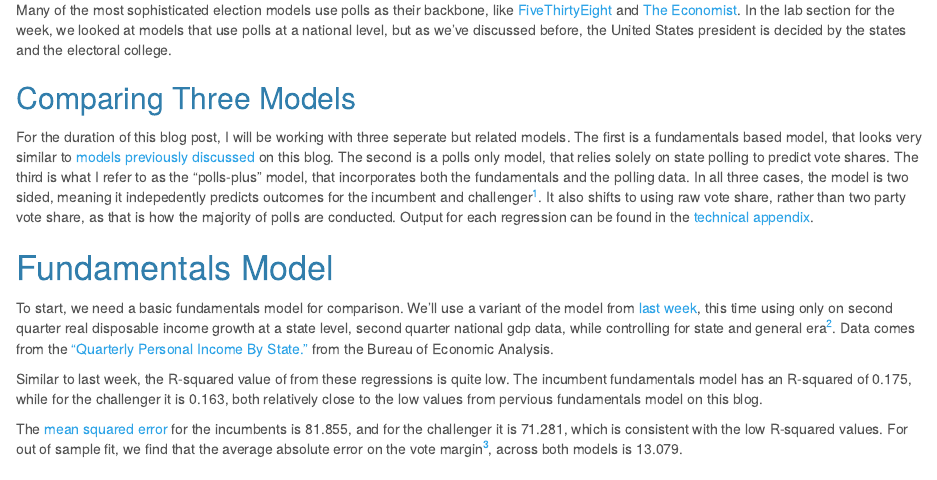
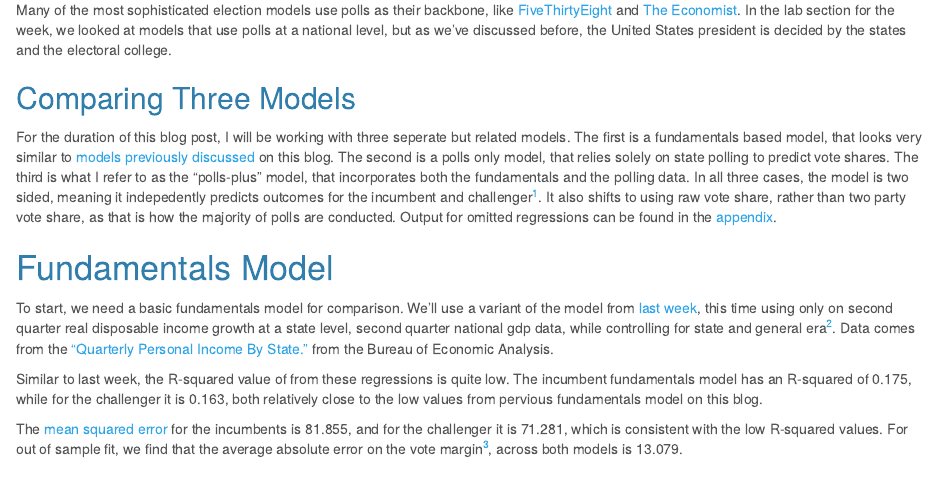
Before and after one commit to samthau/gov1347, an R Markdown document (Full_Markdown/polls.Rmd): the page in a window 1100 px wide, from 270 px down. The pictures show the output file Posts/polls.html that the author committed with the source, opened offline.

Commit message:
fixed broken link

```diff
--- a/Full_Markdown/polls.Rmd
+++ b/Full_Markdown/polls.Rmd
@@ -215,7 +215,7 @@ As discussed in the last blog entry we briefly discussed that a fundamentals mod
 Many of the most sophisticated election models use polls as their backbone, like [FiveThirtyEight](https://projects.fivethirtyeight.com/2020-election-forecast/) and [The Economist](https://projects.economist.com/us-2020-forecast/president). In the lab section for the week, we looked at models that use polls at a national level, but as we've discussed before, the United States president is decided by the states and the electoral college.
 
 ## Comparing Three Models
-For the duration of this blog post, I will be working with three seperate but related models. The first is a fundamentals based model, that looks very similar to [models previously discussed](economy_post.html) on this blog. The second is a polls only model, that relies solely on state polling to predict vote shares. The third is what I refer to as the "polls-plus" model, that incorporates both the fundamentals and the polling data. In all three cases, the model is two sided, meaning it indepedently predicts outcomes for the incumbent and challenger[^1]. It also shifts to using raw vote share, rather than two party vote share, as that is how the majority of polls are conducted. Output for each regression can be found in the [technical appendix](appendix.html).
+For the duration of this blog post, I will be working with three seperate but related models. The first is a fundamentals based model, that looks very similar to [models previously discussed](Economy_post.html) on this blog. The second is a polls only model, that relies solely on state polling to predict vote shares. The third is what I refer to as the "polls-plus" model, that incorporates both the fundamentals and the polling data. In all three cases, the model is two sided, meaning it indepedently predicts outcomes for the incumbent and challenger[^1]. It also shifts to using raw vote share, rather than two party vote share, as that is how the majority of polls are conducted. Output for omitted regressions can be found in the [appendix](appendix.html).
 
 # Fundamentals Model
 To start, we need a basic fundamentals model for comparison. We'll use a variant of the model from [last week](economy_post.html), this time using only on second quarter real disposable income growth at a state level, second quarter national gdp data, while controlling for state and general era[^2]. Data comes from the [“Quarterly Personal Income By State.”](https://apps.bea.gov/itable/iTable.cfm?ReqID=70&step=1) from the Bureau of Economic Analysis.
```
Also changed, not shown: Posts/polls.html.
